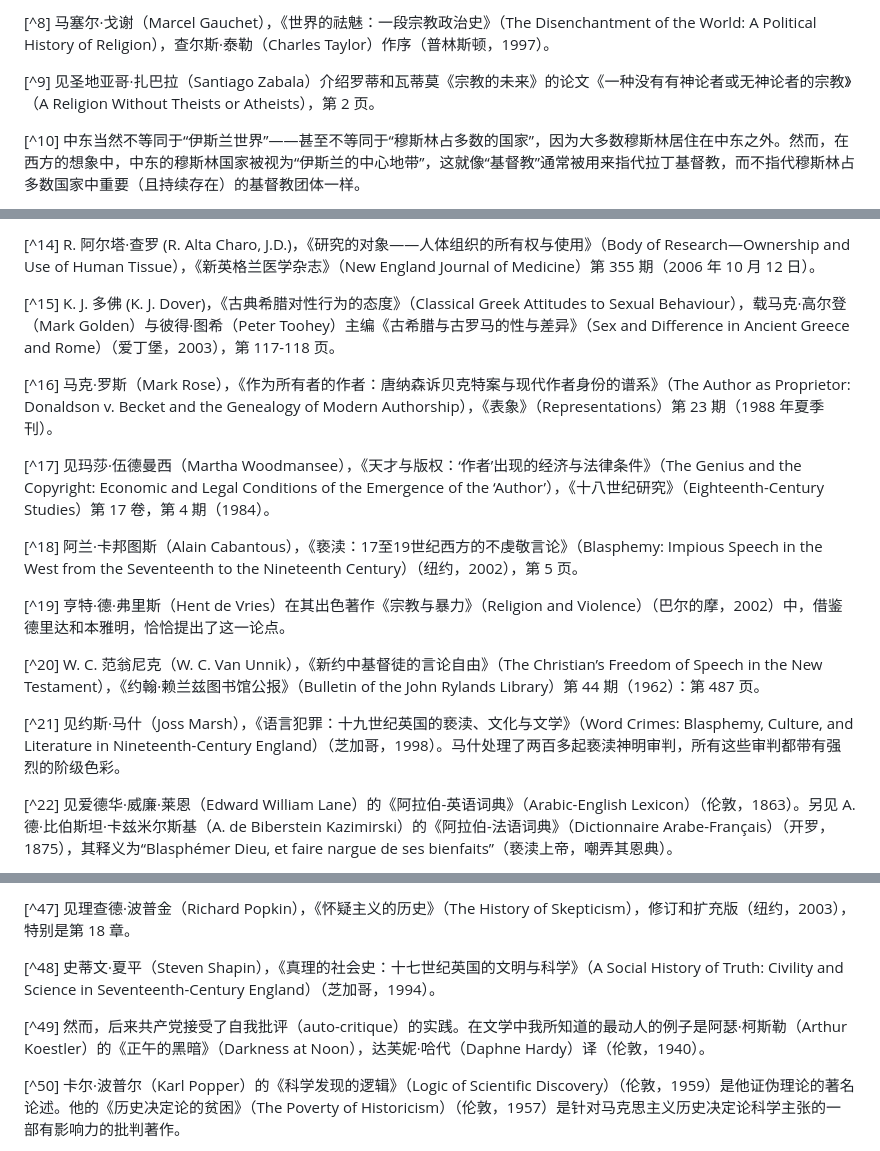
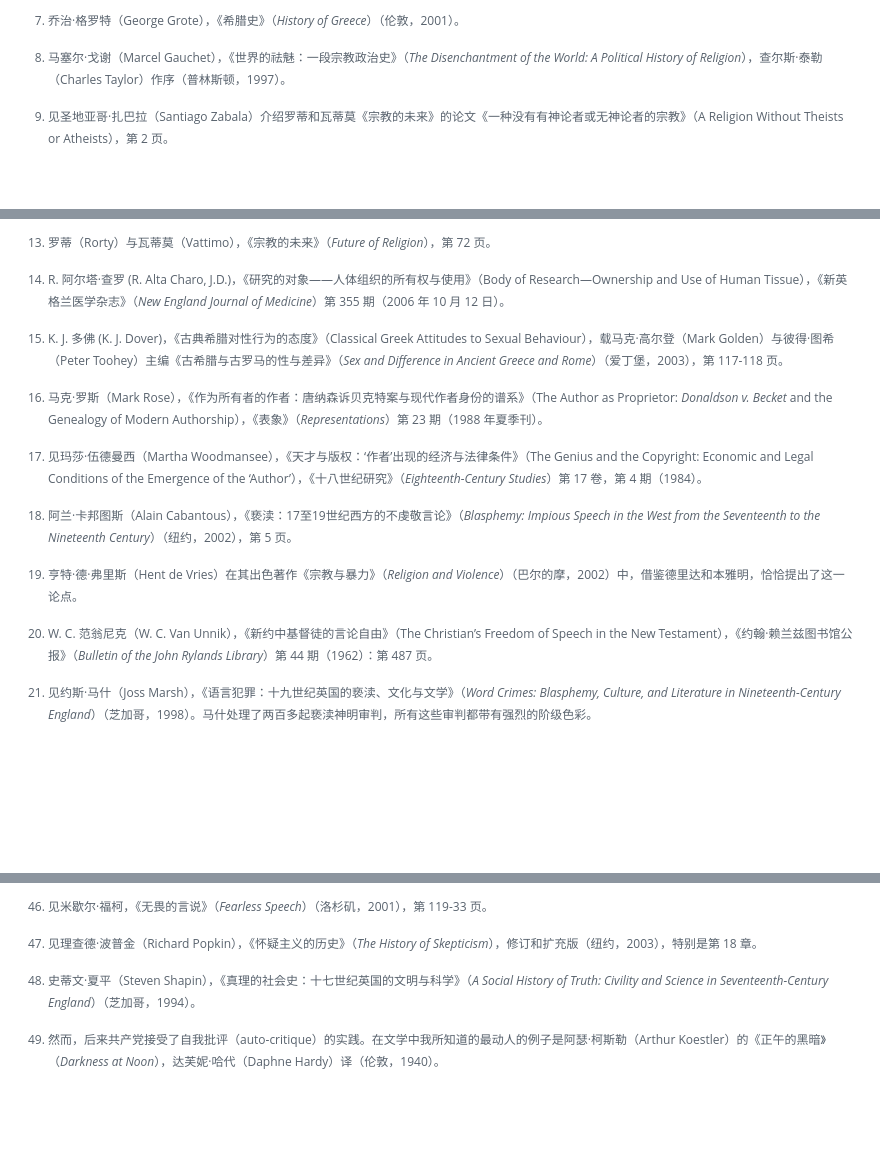
Before and after one commit to 00lingxiao00/00lingxiao00.github.io, a Markdown page: _posts/2026-03-08-Free-Speech-Blasphemy-and-Secular-Criticism.md, 3 parts joined by grey strips. GitHub-like rendering; blank space fills up the shorter version.

Commit message:
Auto deploy: 2026-03-08 19:36:21

```diff
--- a/_posts/2026-03-08-Free-Speech-Blasphemy-and-Secular-Criticism.md
+++ b/_posts/2026-03-08-Free-Speech-Blasphemy-and-Secular-Criticism.md
@@ -184,7 +181,7 @@ permalink: /Free-Speech-Blasphemy-and-Secular-Criticism/
 
-[^8] 马塞尔·戈谢（Marcel Gauchet），《世界的祛魅：一段宗教政治史》（The Disenchantment of the World: A Political History of Religion），查尔斯·泰勒（Charles Taylor）作序（普林斯顿，1997）。
+[^7]: 乔治·格罗特（George Grote），《希腊史》（*History of Greece*）（伦敦，2001）。
 
-[^9] 见圣地亚哥·扎巴拉（Santiago Zabala）介绍罗蒂和瓦蒂莫《宗教的未来》的论文《一种没有有神论者或无神论者的宗教》（A Religion Without Theists or Atheists），第 2 页。
+[^8]: 马塞尔·戈谢（Marcel Gauchet），《世界的祛魅：一段宗教政治史》（*The Disenchantment of the World: A Political History of Religion*），查尔斯·泰勒（Charles Taylor）作序（普林斯顿，1997）。
 
-[^10] 中东当然不等同于“伊斯兰世界”——甚至不等同于“穆斯林占多数的国家”，因为大多数穆斯林居住在中东之外。然而，在西方的想象中，中东的穆斯林国家被视为“伊斯兰的中心地带”，这就像“基督教”通常被用来指代拉丁基督教，而不指代穆斯林占多数国家中重要（且持续存在）的基督教团体一样。
+[^9]: 见圣地亚哥·扎巴拉（Santiago Zabala）介绍罗蒂和瓦蒂莫《宗教的未来》的论文《一种没有有神论者或无神论者的宗教》（A Religion Without Theists or Atheists），第 2 页。
 
@@ -196,19 +193,19 @@ permalink: /Free-Speech-Blasphemy-and-Secular-Criticism/
 
-[^14] R. 阿尔塔·查罗 (R. Alta Charo, J.D.)，《研究的对象——人体组织的所有权与使用》（Body of Research—Ownership and Use of Human Tissue），《新英格兰医学杂志》（New England Journal of Medicine）第 355 期（2006 年 10 月 12 日）。
+[^13]: 罗蒂（Rorty）与瓦蒂莫（Vattimo），《宗教的未来》（*Future of Religion*），第 72 页。
 
-[^15] K. J. 多佛 (K. J. Dover)，《古典希腊对性行为的态度》（Classical Greek Attitudes to Sexual Behaviour），载马克·高尔登（Mark Golden）与彼得·图希（Peter Toohey）主编《古希腊与古罗马的性与差异》（Sex and Difference in Ancient Greece and Rome）（爱丁堡，2003），第 117-118 页。
+[^14]: R. 阿尔塔·查罗 (R. Alta Charo, J.D.)，《研究的对象——人体组织的所有权与使用》（Body of Research—Ownership and Use of Human Tissue），《新英格兰医学杂志》（*New England Journal of Medicine*）第 355 期（2006 年 10 月 12 日）。
 
-[^16] 马克·罗斯（Mark Rose），《作为所有者的作者：唐纳森诉贝克特案与现代作者身份的谱系》（The Author as Proprietor: Donaldson v. Becket and the Genealogy of Modern Authorship），《表象》（Representations）第 23 期（1988 年夏季刊）。
+[^15]: K. J. 多佛 (K. J. Dover)，《古典希腊对性行为的态度》（Classical Greek Attitudes to Sexual Behaviour），载马克·高尔登（Mark Golden）与彼得·图希（Peter Toohey）主编《古希腊与古罗马的性与差异》（*Sex and Difference in Ancient Greece and Rome*）（爱丁堡，2003），第 117-118 页。
 
-[^17] 见玛莎·伍德曼西（Martha Woodmansee），《天才与版权：‘作者’出现的经济与法律条件》（The Genius and the Copyright: Economic and Legal Conditions of the Emergence of the ‘Author’），《十八世纪研究》（Eighteenth-Century Studies）第 17 卷，第 4 期（1984）。
+[^16]: 马克·罗斯（Mark Rose），《作为所有者的作者：唐纳森诉贝克特案与现代作者身份的谱系》（The Author as Proprietor: *Donaldson v. Becket* and the Genealogy of Modern Authorship），《表象》（*Representations*）第 23 期（1988 年夏季刊）。
 
-[^18] 阿兰·卡邦图斯（Alain Cabantous），《亵渎：17至19世纪西方的不虔敬言论》（Blasphemy: Impious Speech in the West from the Seventeenth to the Nineteenth Century）（纽约，2002），第 5 页。
+[^17]: 见玛莎·伍德曼西（Martha Woodmansee），《天才与版权：‘作者’出现的经济与法律条件》（The Genius and the Copyright: Economic and Legal Conditions of the Emergence of the ‘Author’），《十八世纪研究》（*Eighteenth-Century Studies*）第 17 卷，第 4 期（1984）。
 
-[^19] 亨特·德·弗里斯（Hent de Vries）在其出色著作《宗教与暴力》（Religion and Violence）（巴尔的摩，2002）中，借鉴德里达和本雅明，恰恰提出了这一论点。
+[^18]: 阿兰·卡邦图斯（Alain Cabantous），《亵渎：17至19世纪西方的不虔敬言论》（*Blasphemy: Impious Speech in the West from the Seventeenth to the Nineteenth Century*）（纽约，2002），第 5 页。
 
-[^20] W. C. 范翁尼克（W. C. Van Unnik），《新约中基督徒的言论自由》（The Christian’s Freedom of Speech in the New Testament），《约翰·赖兰兹图书馆公报》（Bulletin of the John Rylands Library）第 44 期（1962）：第 487 页。
+[^19]: 亨特·德·弗里斯（Hent de Vries）在其出色著作《宗教与暴力》（*Religion and Violence*）（巴尔的摩，2002）中，借鉴德里达和本雅明，恰恰提出了这一论点。
 
-[^21] 见约斯·马什（Joss Marsh），《语言犯罪：十九世纪英国的亵渎、文化与文学》（Word Crimes: Blasphemy, Culture, and Literature in Nineteenth-Century England）（芝加哥，1998）。马什处理了两百多起亵渎神明审判，所有这些审判都带有强烈的阶级色彩。
+[^20]: W. C. 范翁尼克（W. C. Van Unnik），《新约中基督徒的言论自由》（The Christian’s Freedom of Speech in the New Testament），《约翰·赖兰兹图书馆公报》（*Bulletin of the John Rylands Library*）第 44 期（1962）：第 487 页。
 
-[^22] 见爱德华·威廉·莱恩（Edward William Lane）的《阿拉伯-英语词典》（Arabic-English Lexicon）（伦敦，1863）。另见 A. 德·比伯斯坦·卡兹米尔斯基（A. de Biberstein Kazimirski）的《阿拉伯-法语词典》（Dictionnaire Arabe-Français）（开罗，1875），其释义为“Blasphémer Dieu, et faire nargue de ses bienfaits”（亵渎上帝，嘲弄其恩典）。
+[^21]: 见约斯·马什（Joss Marsh），《语言犯罪：十九世纪英国的亵渎、文化与文学》（*Word Crimes: Blasphemy, Culture, and Literature in Nineteenth-Century England*）（芝加哥，1998）。马什处理了两百多起亵渎神明审判，所有这些审判都带有强烈的阶级色彩。
 
@@ -262,9 +259,9 @@ permalink: /Free-Speech-Blasphemy-and-Secular-Criticism/
 
-[^47] 见理查德·波普金（Richard Popkin），《怀疑主义的历史》（The History of Skepticism），修订和扩充版（纽约，2003），特别是第 18 章。
+[^46]: 见米歇尔·福柯，《无畏的言说》（*Fearless Speech*）（洛杉矶，2001），第 119-33 页。
 
-[^48] 史蒂文·夏平（Steven Shapin），《真理的社会史：十七世纪英国的文明与科学》（A Social History of Truth: Civility and Science in Seventeenth-Century England）（芝加哥，1994）。
+[^47]: 见理查德·波普金（Richard Popkin），《怀疑主义的历史》（*The History of Skepticism*），修订和扩充版（纽约，2003），特别是第 18 章。
 
-[^49] 然而，后来共产党接受了自我批评（auto-critique）的实践。在文学中我所知道的最动人的例子是阿瑟·柯斯勒（Arthur Koestler）的《正午的黑暗》（Darkness at Noon），达芙妮·哈代（Daphne Hardy）译（伦敦，1940）。
+[^48]: 史蒂文·夏平（Steven Shapin），《真理的社会史：十七世纪英国的文明与科学》（*A Social History of Truth: Civility and Science in Seventeenth-Century England*）（芝加哥，1994）。
 
-[^50] 卡尔·波普尔（Karl Popper）的《科学发现的逻辑》（Logic of Scientific Discovery）（伦敦，1959）是他证伪理论的著名论述。他的《历史决定论的贫困》（The Poverty of Historicism）（伦敦，1957）是针对马克思主义历史决定论科学主张的一部有影响力的批判著作。
+[^49]: 然而，后来共产党接受了自我批评（auto-critique）的实践。在文学中我所知道的最动人的例子是阿瑟·柯斯勒（Arthur Koestler）的《正午的黑暗》（*Darkness at Noon*），达芙妮·哈代（Daphne Hardy）译（伦敦，1940）。
 
```
Also changed, not shown: other parts of _posts/2026-03-08-Free-Speech-Blasphemy-and-Secular-Criticism.md (+40 -41 lines).
